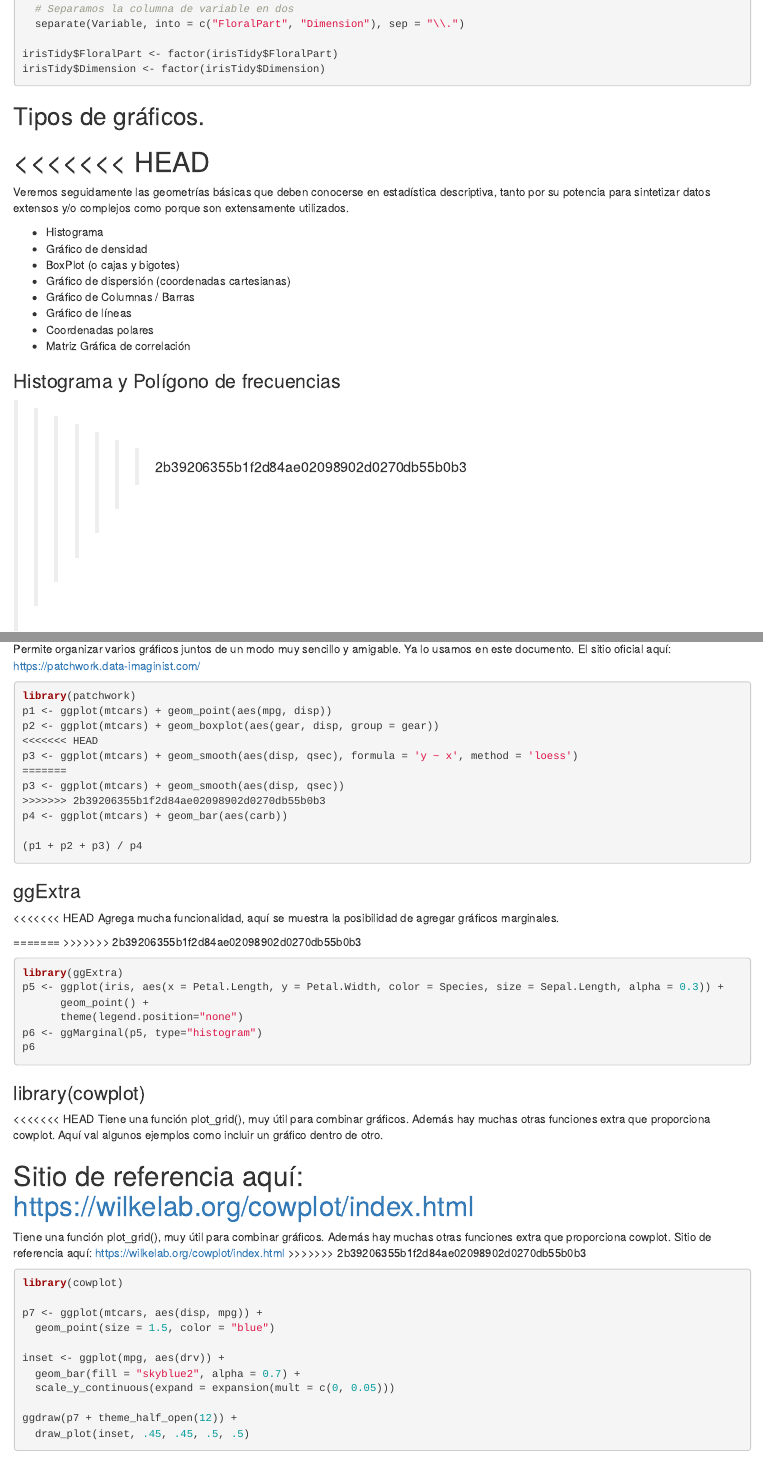
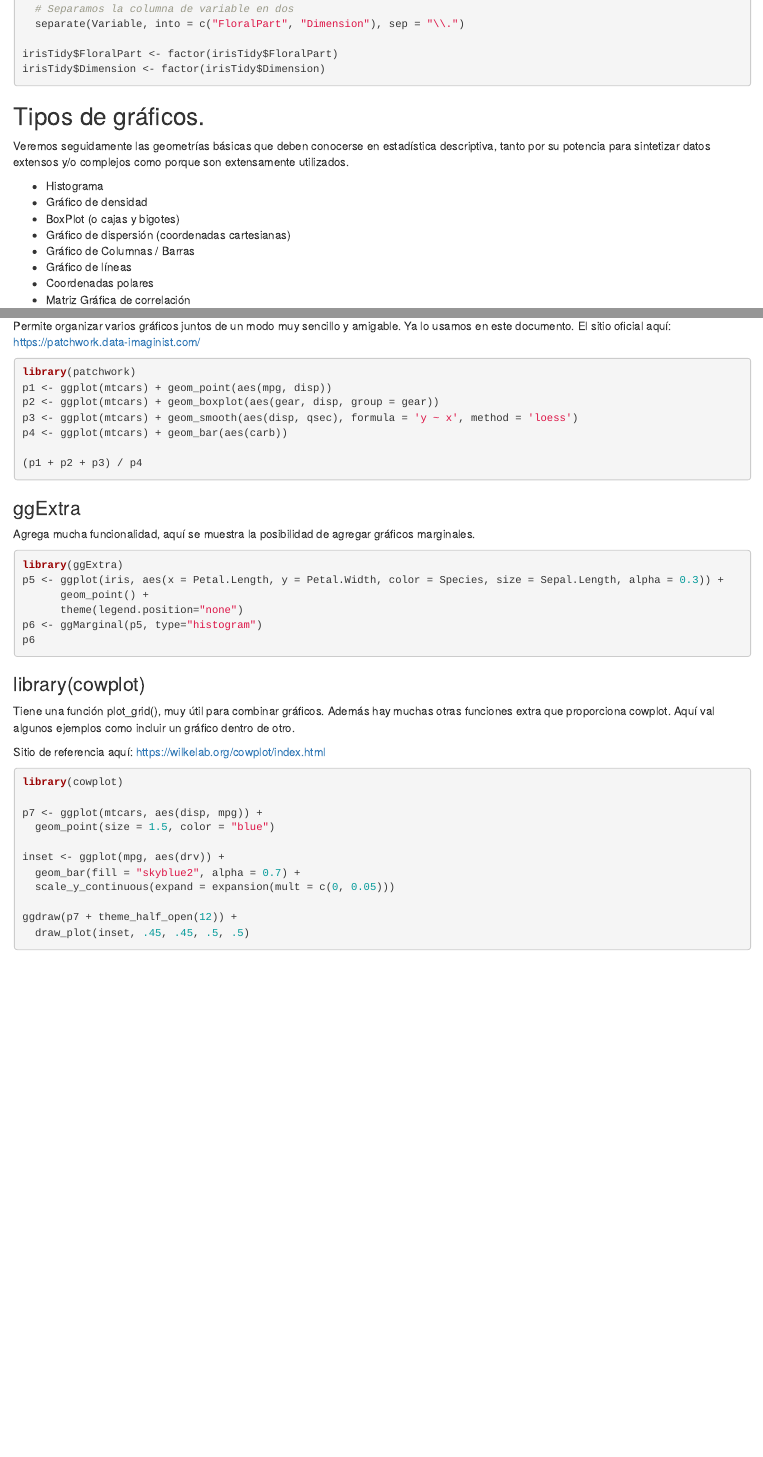
Before and after one commit to RafaMac1970/ISETA-Sistemas-Estadistica, an R Markdown document (05-Graficando.Rmd): the page in a window 1100 px wide, from 1060 px down, and a second part further down, joined at a grey line. Rendered offline with R 4.5, knitr and Pandoc, with nearby package versions; the code chunks are not run, so their results and figures are left out.

Commit message:
Actualizaciones

````diff
--- a/05-Graficando.Rmd
+++ b/05-Graficando.Rmd
@@ -68,22 +68,6 @@ irisTidy$Dimension <- factor(irisTidy$Dimension)
 ```
 
 ## Tipos de gráficos.
-<<<<<<< HEAD
-=======
-
-Veremos seguidamente las geometrías básicas que deben conocerse en estadística descriptiva, tanto por su potencia para sintetizar datos extensos y/o complejos como porque son extensamente utilizados.
-
--   Histograma
--   Gráfico de densidad
--   BoxPlot (o cajas y bigotes)
--   Gráfico de dispersión (coordenadas cartesianas)
--   Gráfico de Columnas / Barras
--   Gráfico de líneas
--   Coordenadas polares
--   Matriz Gráfica de correlación
-
-### Histograma y Polígono de frecuencias
->>>>>>> 2b39206355b1f2d84ae02098902d0270db55b0b3
 
 Veremos seguidamente las geometrías básicas que deben conocerse en estadística descriptiva, tanto por su potencia para sintetizar datos extensos y/o complejos como porque son extensamente utilizados.
 
@@ -563,11 +547,7 @@ Permite organizar varios gráficos juntos de un modo muy sencillo y amigable. Ya
 library(patchwork)
 p1 <- ggplot(mtcars) + geom_point(aes(mpg, disp))
 p2 <- ggplot(mtcars) + geom_boxplot(aes(gear, disp, group = gear))
-<<<<<<< HEAD
 p3 <- ggplot(mtcars) + geom_smooth(aes(disp, qsec), formula = 'y ~ x', method = 'loess')
-=======
-p3 <- ggplot(mtcars) + geom_smooth(aes(disp, qsec))
->>>>>>> 2b39206355b1f2d84ae02098902d0270db55b0b3
 p4 <- ggplot(mtcars) + geom_bar(aes(carb))
 
 (p1 + p2 + p3) / p4
@@ -575,11 +555,8 @@ p4 <- ggplot(mtcars) + geom_bar(aes(carb))
 
 ### ggExtra
 
-<<<<<<< HEAD
 Agrega mucha funcionalidad, aquí se muestra la posibilidad de agregar gráficos marginales.
 
-=======
->>>>>>> 2b39206355b1f2d84ae02098902d0270db55b0b3
 ```{r}
 library(ggExtra)
 p5 <- ggplot(iris, aes(x = Petal.Length, y = Petal.Width, color = Species, size = Sepal.Length, alpha = 0.3)) +
@@ -591,13 +568,9 @@ p6
 
 ### library(cowplot)
 
-<<<<<<< HEAD
 Tiene una función plot_grid(), muy útil para combinar gráficos. Además hay muchas otras funciones extra que proporciona cowplot. Aquí val algunos ejemplos como incluir un gráfico dentro de otro.
 
 Sitio de referencia aquí: <https://wilkelab.org/cowplot/index.html>
-=======
-Tiene una función plot_grid(), muy útil para combinar gráficos. Además hay muchas otras funciones extra que proporciona cowplot. Sitio de referencia aquí: <https://wilkelab.org/cowplot/index.html>
->>>>>>> 2b39206355b1f2d84ae02098902d0270db55b0b3
 
 ```{r}
 library(cowplot)
````
Also changed, not shown: 05-Graficando.Rmd (4 more changed lines).
